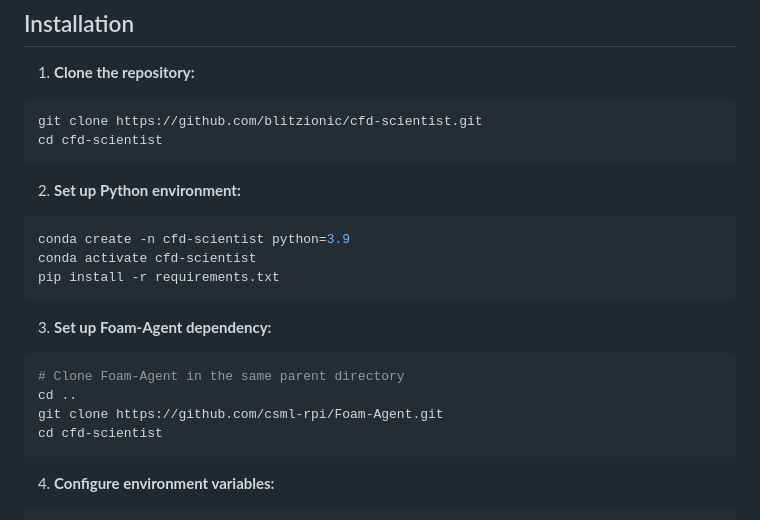
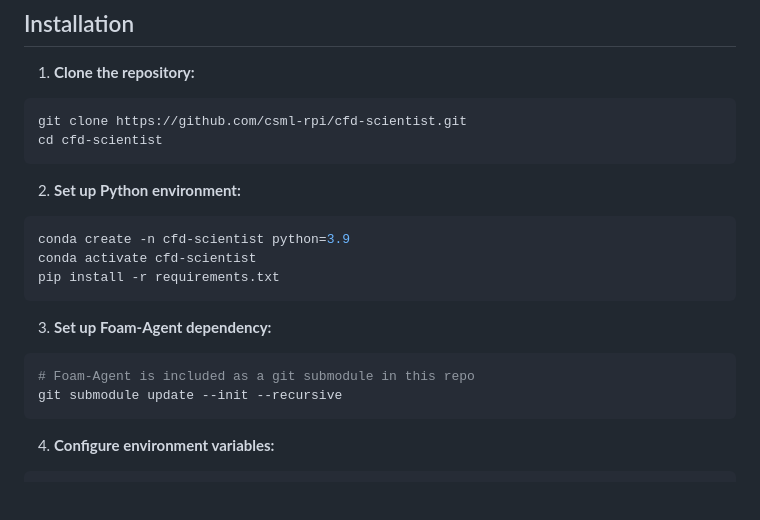
Before and after one commit to csml-rpi/AI-CFD-Scientist, a Markdown page: README.md, the part around the change. Drawn GitHub-style; blank space fills up the shorter version.

Commit message:
updated readme for version controls

````diff
--- a/README.md
+++ b/README.md
@@ -8,7 +8,7 @@
 
 1. **Clone the repository:**
 ```bash
-git clone https://github.com/blitzionic/cfd-scientist.git
+git clone https://github.com/csml-rpi/cfd-scientist.git
 cd cfd-scientist
 ```
 
@@ -21,10 +21,8 @@ pip install -r requirements.txt
 
 3. **Set up Foam-Agent dependency:**
 ```bash
-# Clone Foam-Agent in the same parent directory
-cd ..
-git clone https://github.com/csml-rpi/Foam-Agent.git
-cd cfd-scientist
+# Foam-Agent is included as a git submodule in this repo
+git submodule update --init --recursive
 ```
 
 4. **Configure environment variables:**
````
Also changed, not shown: VERSION_CONTROL.md (added, +57 -0 lines).
